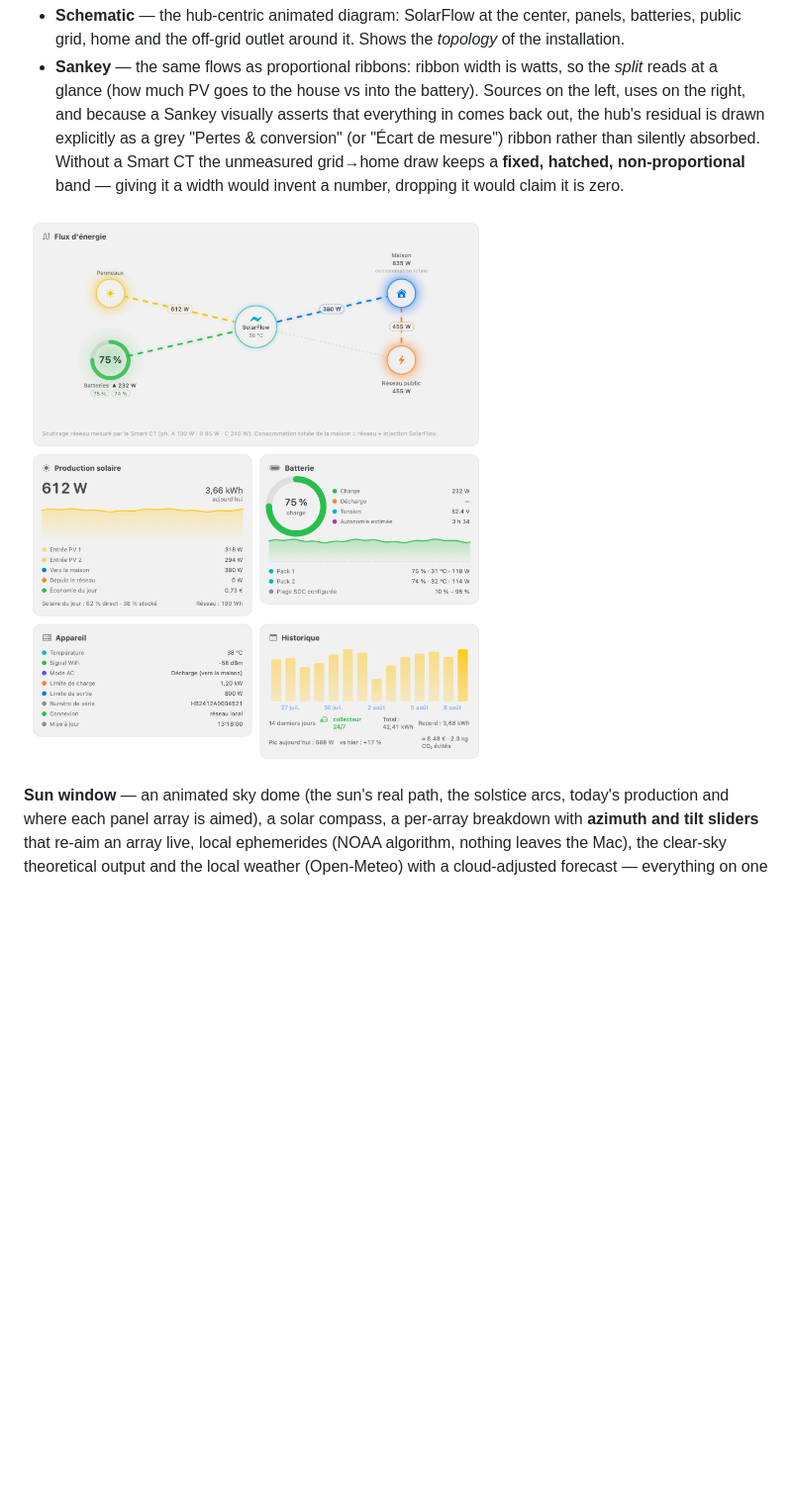
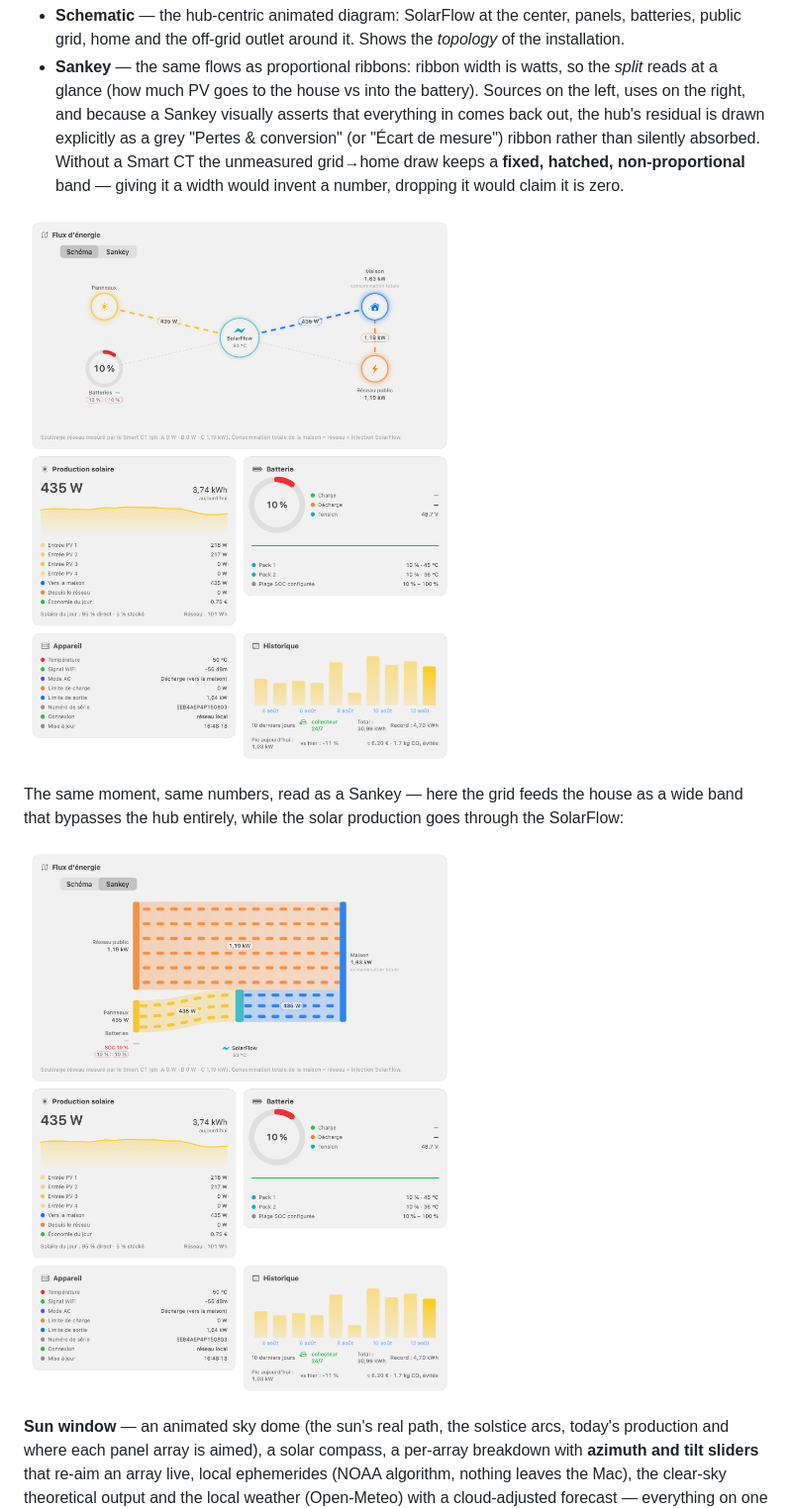
Before and after one commit to vincentlauriat/ZendureMonitor, a Markdown page: README.md, the part around the change. Shown at 99% size. Drawn GitHub-style; pictures changed too: docs/dashboard-sankey.png (added), docs/dashboard.png; blank space fills up the shorter version.

Commit message:
docs: refresh dashboard screenshots for both flow readings

```diff
--- a/README.md
+++ b/README.md
@@ -51,7 +51,11 @@ Options: choose what the menu bar shows (solar W, battery %, home W — or icon
 - **Schematic** — the hub-centric animated diagram: SolarFlow at the center, panels, batteries, public grid, home and the off-grid outlet around it. Shows the *topology* of the installation.
 - **Sankey** — the same flows as proportional ribbons: ribbon width is watts, so the *split* reads at a glance (how much PV goes to the house vs into the battery). Sources on the left, uses on the right, and because a Sankey visually asserts that everything in comes back out, the hub's residual is drawn explicitly as a grey "Pertes & conversion" (or "Écart de mesure") ribbon rather than silently absorbed. Without a Smart CT the unmeasured grid→home draw keeps a **fixed, hatched, non-proportional** band — giving it a width would invent a number, dropping it would claim it is zero.
 
-![Dashboard](docs/dashboard.png)
+![Dashboard, schematic reading](docs/dashboard.png)
+
+The same moment, same numbers, read as a Sankey — here the grid feeds the house as a wide band that bypasses the hub entirely, while the solar production goes through the SolarFlow:
+
+![Dashboard, Sankey reading](docs/dashboard-sankey.png)
 
 **Sun window** — an animated sky dome (the sun's real path, the solstice arcs, today's production and where each panel array is aimed), a solar compass, a per-array breakdown with **azimuth and tilt sliders** that re-aim an array live, local ephemerides (NOAA algorithm, nothing leaves the Mac), the clear-sky theoretical output and the local weather (Open-Meteo) with a cloud-adjusted forecast — everything on one screen:
 
```
Also changed, not shown: docs/guide/images/dashboard-light.png, docs/guide/images/dashboard-sankey.png (added), 2 other files.
